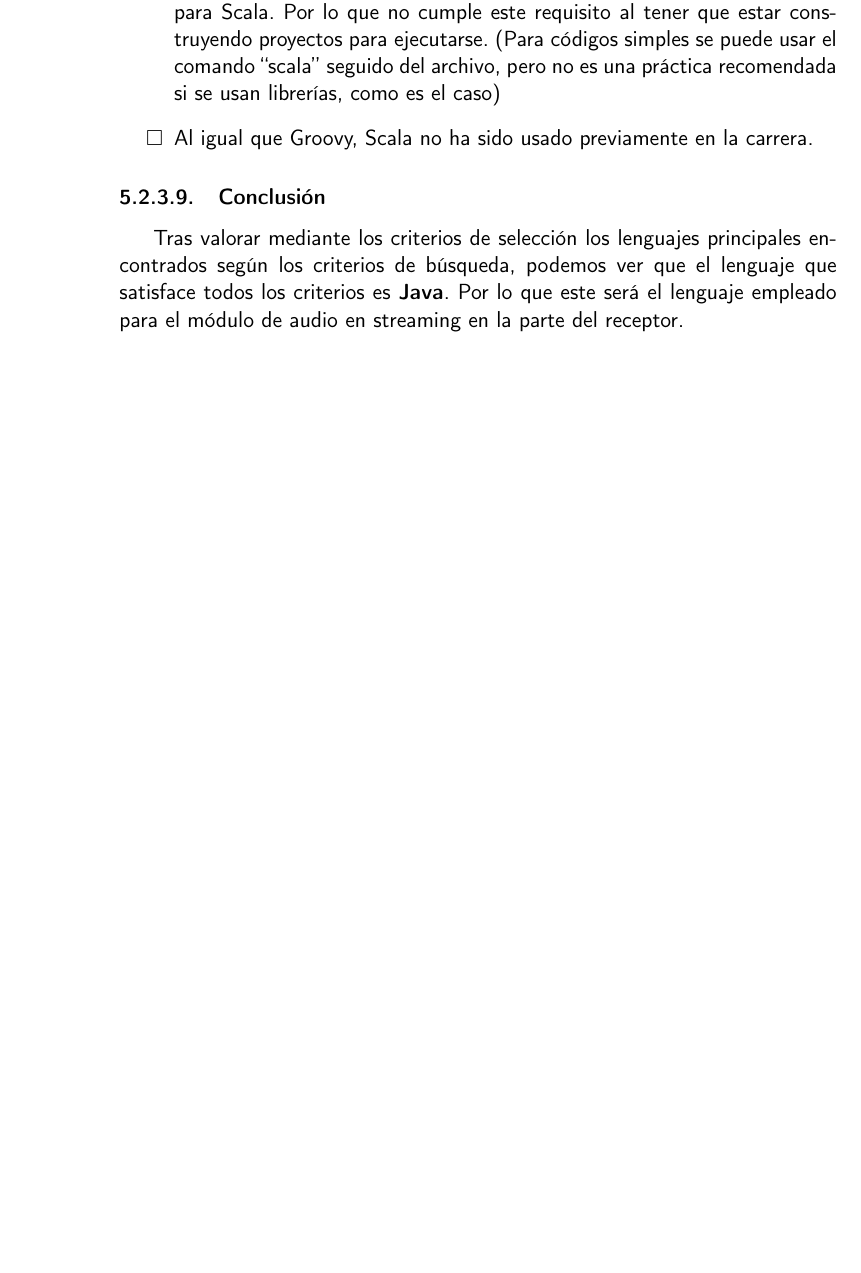
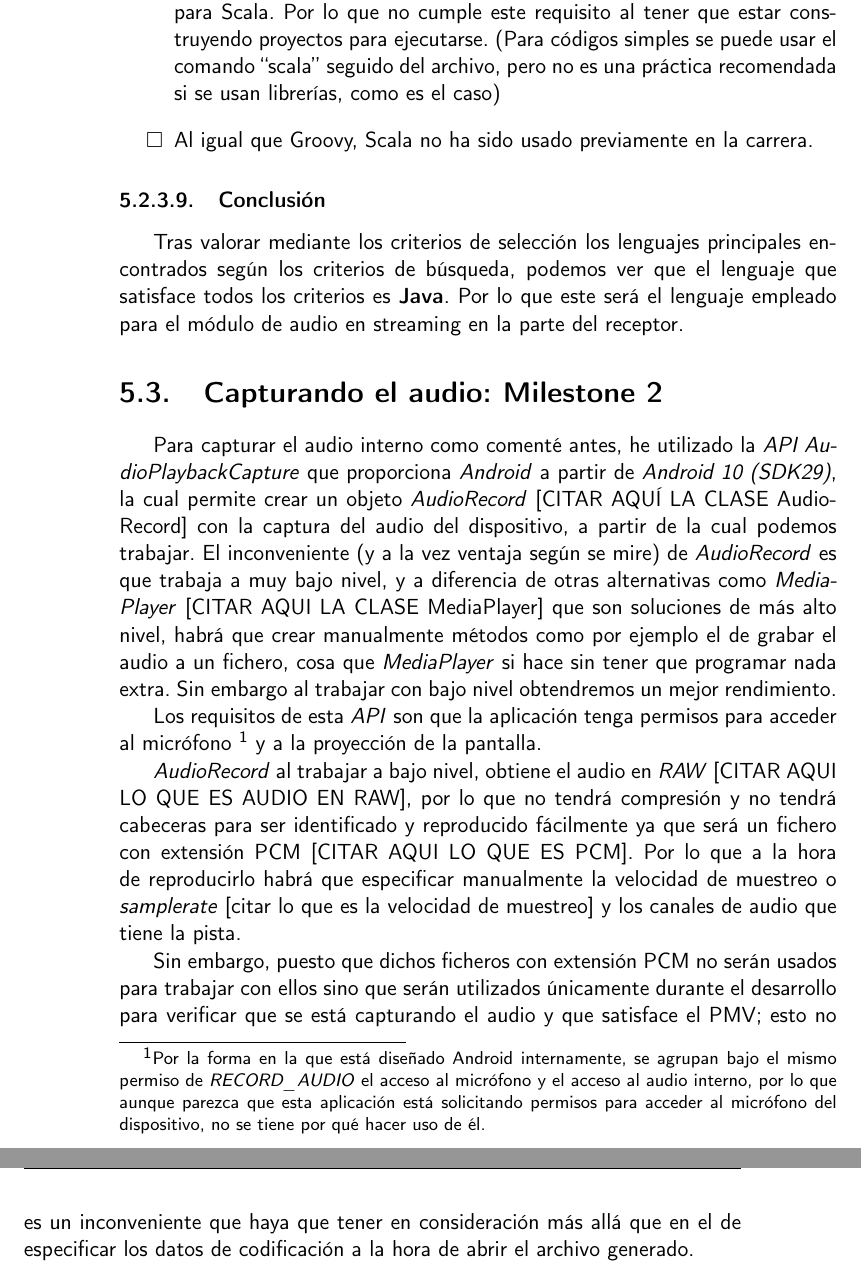
Before and after one commit to migueorg/One-touch-music-streaming-TFG-ETSIIT, a LaTeX book (doc/proyecto.tex, which reads doc/secciones/06_implementacion.tex): part of page 40 of 44 before the commit and two parts of pages 40 and 41 of 46 after it, the two joined at a grey line, cut so that both start at the same text, the shorter picture padded with empty space. Compiled offline with pdfLaTeX.

Commit message:
Empiezo documentación sobre la captura de audio. Avanzo #52

```diff
--- a/doc/secciones/06_implementacion.tex
+++ b/doc/secciones/06_implementacion.tex
@@ -426,3 +426,40 @@ Tras valorar mediante los criterios de selección los lenguajes principales
 encontrados según los criterios de búsqueda, podemos ver que el lenguaje que
 satisface todos los criterios es \textbf{Java}. Por lo que este será el lenguaje
 empleado para el módulo de audio en streaming en la parte del receptor.
+
+
+\section{Capturando el audio: Milestone 2}
+
+Para capturar el audio interno como comenté antes, he utilizado la \emph{API
+AudioPlaybackCapture} que proporciona \emph{Android} a partir de \emph{Android
+10 (SDK29)}, la cual permite crear un objeto \emph{AudioRecord} [CITAR AQUÍ LA
+CLASE AudioRecord] con la captura del audio del dispositivo, a partir de la cual
+podemos trabajar. El inconveniente (y a la vez ventaja según se mire) de
+\emph{AudioRecord} es que trabaja a muy bajo nivel, y a diferencia de otras
+alternativas como \emph{MediaPlayer} [CITAR AQUI LA CLASE MediaPlayer] que son
+soluciones de más alto nivel, habrá que crear manualmente métodos como por
+ejemplo el de grabar el audio a un fichero, cosa que \emph{MediaPlayer} si hace
+sin tener que programar nada extra. Sin embargo al trabajar con bajo nivel
+obtendremos un mejor rendimiento.
+
+Los requisitos de esta \emph{API} son que la
+aplicación tenga permisos para acceder al micrófono \footnote{Por la forma en la
+que está diseñado Android internamente, se agrupan bajo el mismo permiso de
+\emph{RECORD\_AUDIO} el acceso al micrófono y el acceso al audio interno, por lo
+que aunque parezca que esta aplicación está solicitando permisos para acceder al
+micrófono del dispositivo, no se tiene por qué hacer uso de él.} y a la
+proyección de la pantalla.
+
+\emph{AudioRecord} al trabajar a bajo nivel, obtiene el audio en \emph{RAW}
+[CITAR AQUI LO QUE ES AUDIO EN RAW], por lo que no tendrá compresión y no tendrá
+cabeceras para ser identificado y reproducido fácilmente ya que será un fichero
+con extensión PCM [CITAR AQUI LO QUE ES PCM]. Por lo que a la hora de
+reproducirlo habrá que especificar manualmente la velocidad de muestreo o
+\emph{samplerate} [citar lo que es la velocidad de muestreo] y los canales de
+audio que tiene la pista.
+
+Sin embargo, puesto que dichos ficheros con extensión PCM no serán usados para
+trabajar con ellos sino que serán utilizados únicamente durante el desarrollo
+para verificar que se está capturando el audio y que satisface el PMV; esto no
+es un inconveniente que haya que tener en consideración más allá que en el de
+especificar los datos de codificación a la hora de abrir el archivo generado.
```
